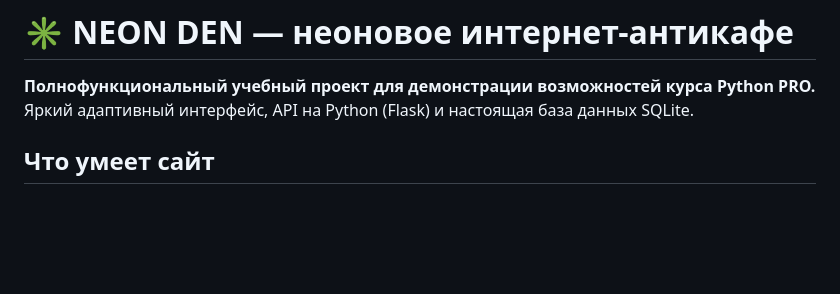
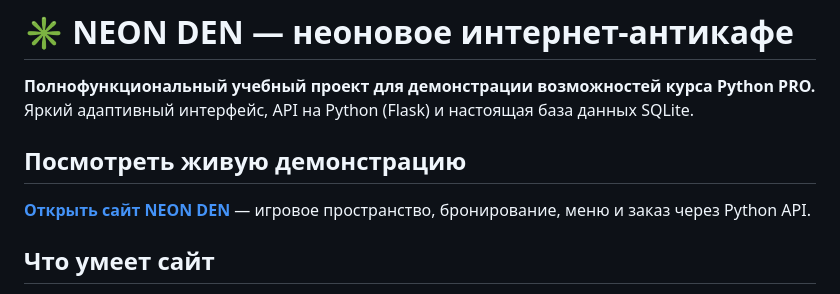
Before and after one commit to smirnovairina7090-blip/site_test, a Markdown page: neon-anticafe/README.md, the part around the change. Rendered like a GitHub page; blank space fills up the shorter version.

Commit message:
Link public live Python Pro demonstration

```diff
--- a/neon-anticafe/README.md
+++ b/neon-anticafe/README.md
@@ -1,6 +1,10 @@
 # ✳ NEON DEN — неоновое интернет-антикафе
 
 **Полнофункциональный учебный проект для демонстрации возможностей курса Python PRO.** Яркий адаптивный интерфейс, API на Python (Flask) и настоящая база данных SQLite.
+
+## Посмотреть живую демонстрацию
+
+**[Открыть сайт NEON DEN](https://neon-den-python-pro.vercel.app)** — игровое пространство, бронирование, меню и заказ через Python API.
 
 ## Что умеет сайт
 
```
